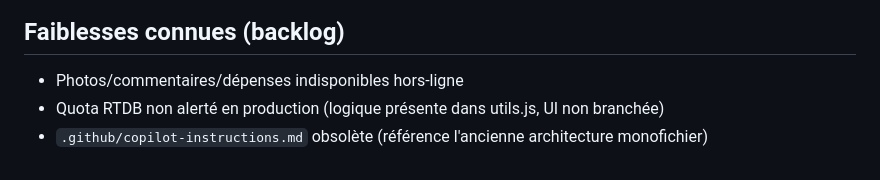
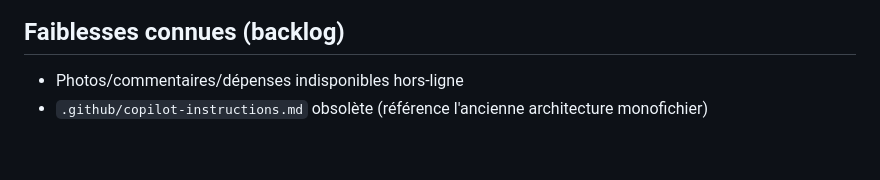
Before and after one commit to tomcavaliere/France-Irlande, a Markdown page: CLAUDE.md, the part around the change. Drawn GitHub-style.

Commit message:
docs: remove quota RTDB backlog entry (already wired)
refreshQuotaState() is called on admin login, profile modal open,
photo upload and photo delete — backlog entry was stale.

Co-Authored-By: Claude Opus 4.6 <noreply@anthropic.com>

```diff
--- a/CLAUDE.md
+++ b/CLAUDE.md
@@ -186,5 +186,4 @@ Avant d'implémenter une feature documentée ici : **lire le spec en entier** av
 ## Faiblesses connues (backlog)
 
 - Photos/commentaires/dépenses indisponibles hors-ligne
-- Quota RTDB non alerté en production (logique présente dans utils.js, UI non branchée)
 - `.github/copilot-instructions.md` obsolète (référence l'ancienne architecture monofichier)
```
